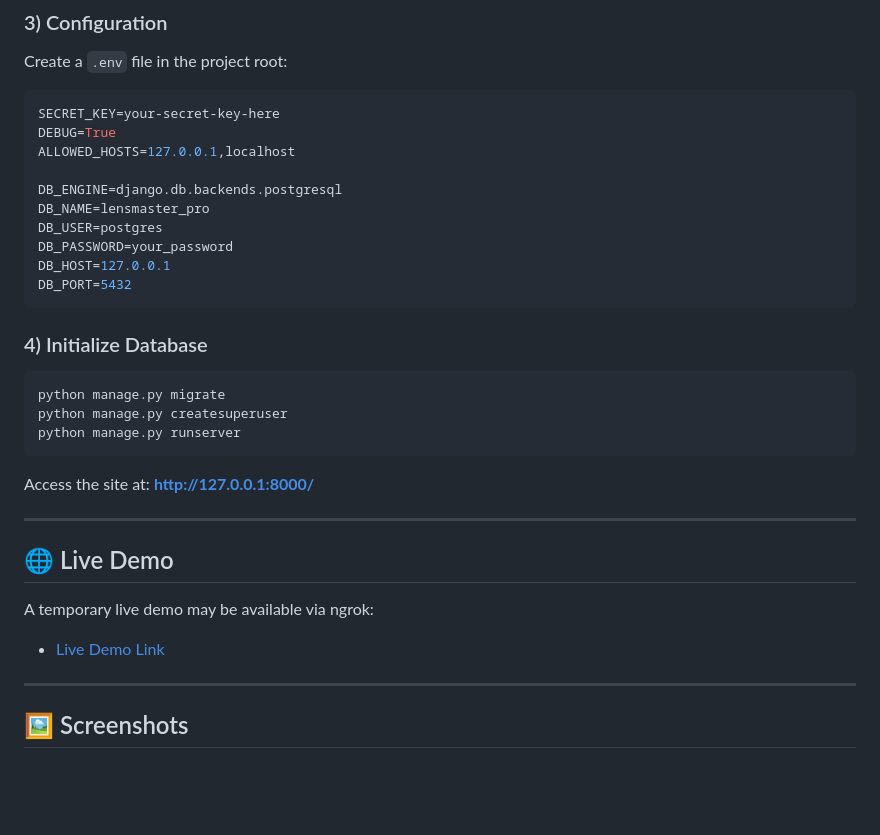
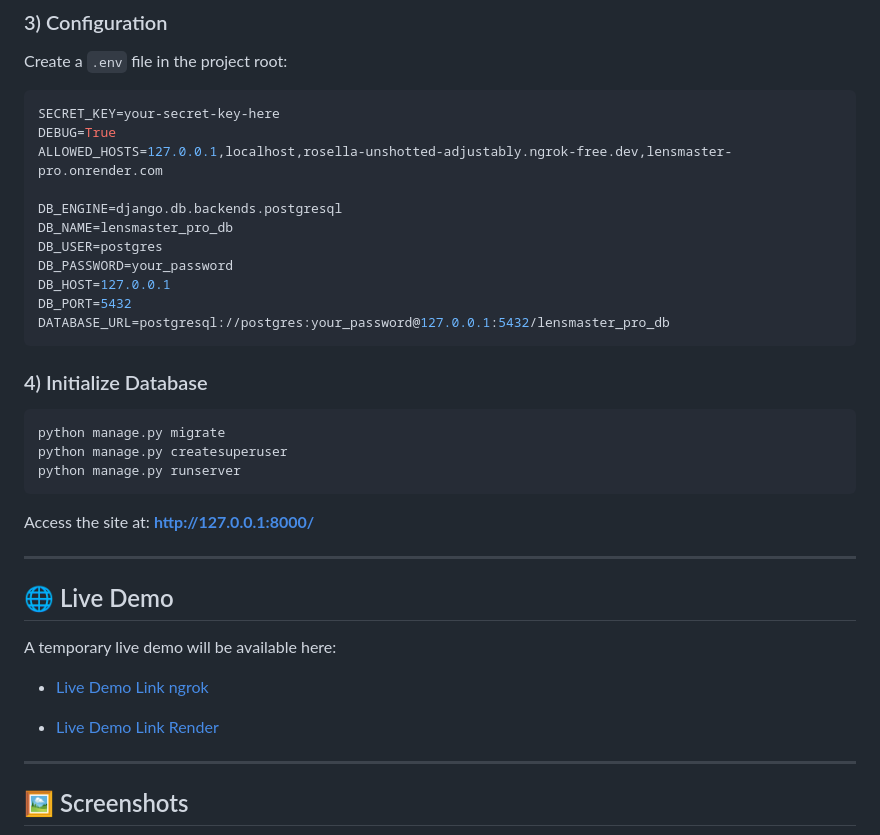
Before and after one commit to AlAleksandrov/lensmaster_pro, a Markdown page: README.md, the part around the change. Drawn GitHub-style; blank space fills up the shorter version.

Commit message:
Update README.md
Added Live Demo Link render

````diff
--- a/README.md
+++ b/README.md
@@ -100,14 +100,15 @@ Create a `.env` file in the project root:
 ```env
 SECRET_KEY=your-secret-key-here
 DEBUG=True
-ALLOWED_HOSTS=127.0.0.1,localhost
+ALLOWED_HOSTS=127.0.0.1,localhost,rosella-unshotted-adjustably.ngrok-free.dev,lensmaster-pro.onrender.com
 
 DB_ENGINE=django.db.backends.postgresql
-DB_NAME=lensmaster_pro
+DB_NAME=lensmaster_pro_db
 DB_USER=postgres
 DB_PASSWORD=your_password
 DB_HOST=127.0.0.1
 DB_PORT=5432
+DATABASE_URL=postgresql://postgres:your_password@127.0.0.1:5432/lensmaster_pro_db
 ```
 
 ### 4) Initialize Database
@@ -121,8 +122,10 @@ Access the site at: **http://127.0.0.1:8000/**
 ---
 
 ## 🌐 Live Demo
-A temporary live demo may be available via ngrok:
-- [Live Demo Link](https://rosella-unshotted-adjustably.ngrok-free.dev/)
+A temporary live demo will be available here:
+- [Live Demo Link ngrok](https://rosella-unshotted-adjustably.ngrok-free.dev/)
+
+- [Live Demo Link Render](https://lensmaster-pro.onrender.com/)
 
 ---
 
````
